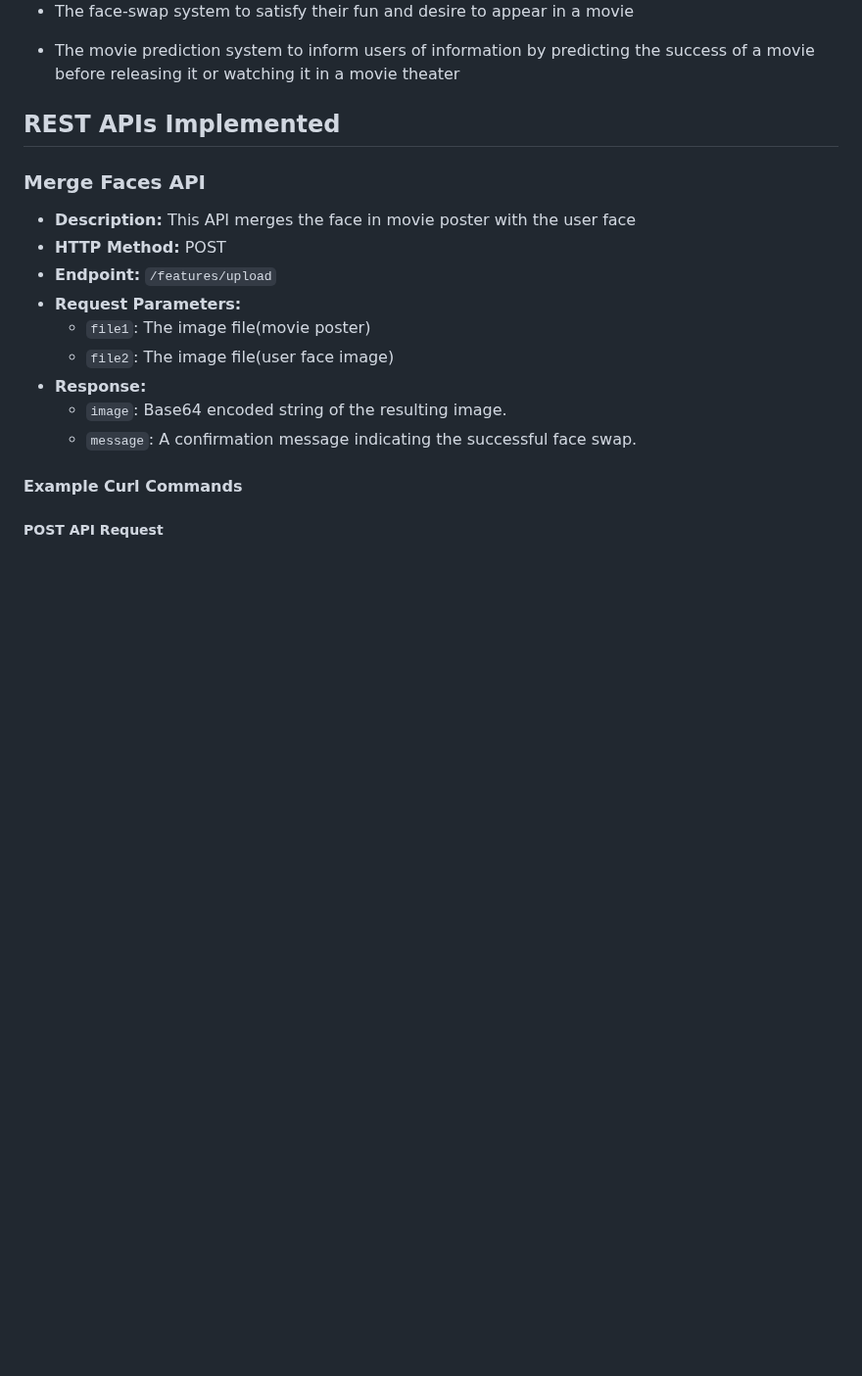
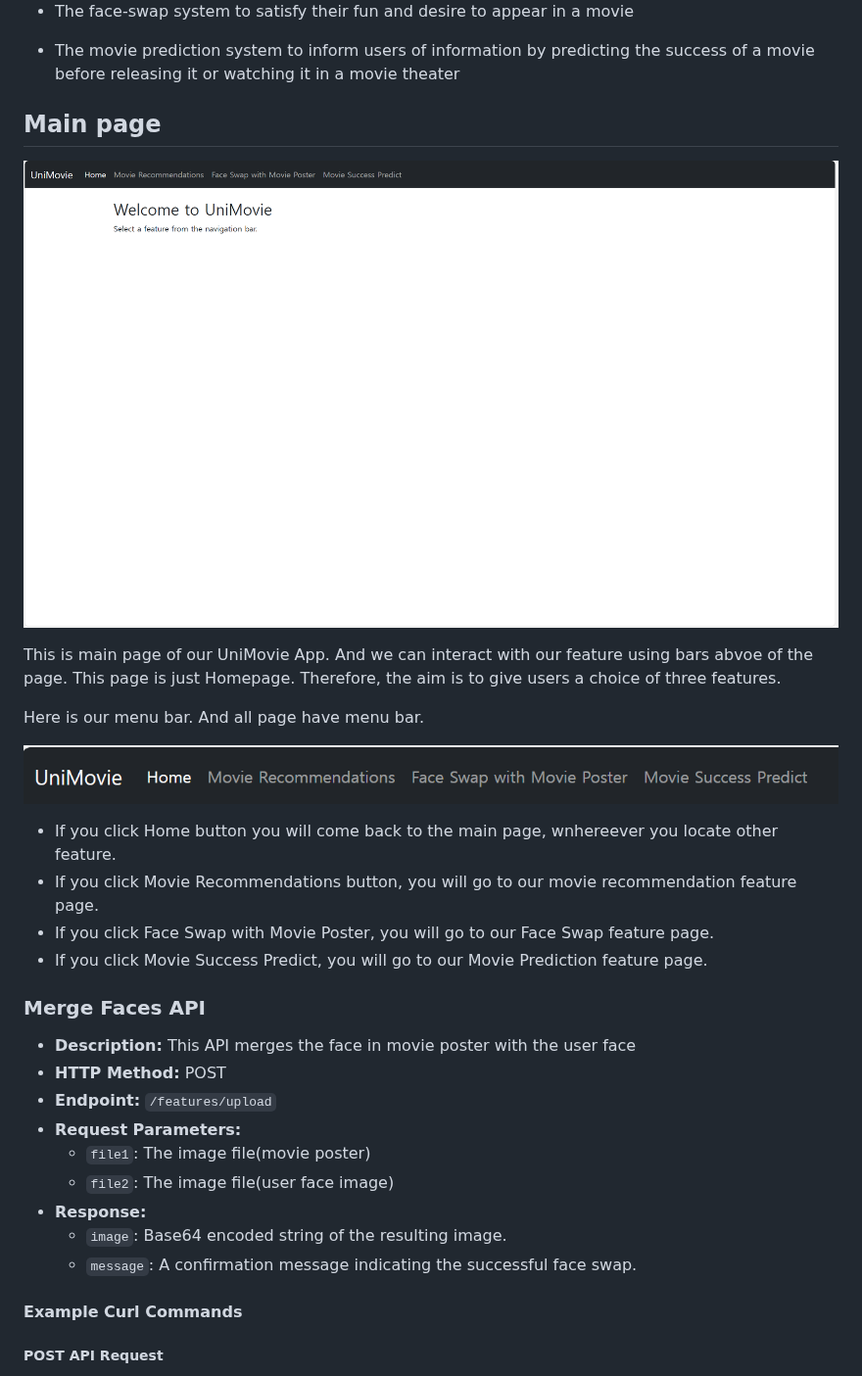
Before and after one commit to cse364-unist/projects-group7, a Markdown page: README.md, the part around the change. Shown at 98% size. Rendered like a GitHub page; blank space fills up the shorter version.

```diff
--- a/README.md
+++ b/README.md
@@ -14,7 +14,21 @@ The app provides...
 
 * The movie prediction system to inform users of information by predicting the success of a movie before releasing it or watching it in a movie theater
 
-## REST APIs Implemented
+## Main page
+
+![Main page](images/Homepage.PNG)
+
+This is main page of our UniMovie App. And we can interact with our feature using bars abvoe of the page.
+This page is just Homepage. Therefore, the aim is to give users a choice of three features.
+
+Here is our menu bar. And all page have menu bar.
+
+![Bar](images/Menubar.PNG)
+
+* If you click Home button you will come back to the main page, wnhereever you locate other feature.
+* If you click Movie Recommendations button, you will go to our movie recommendation feature page.
+* If you click Face Swap with Movie Poster, you will go to our Face Swap feature page.
+* If you click Movie Success Predict, you will go to our Movie Prediction feature page.
 
 ### Merge Faces API
 
```
